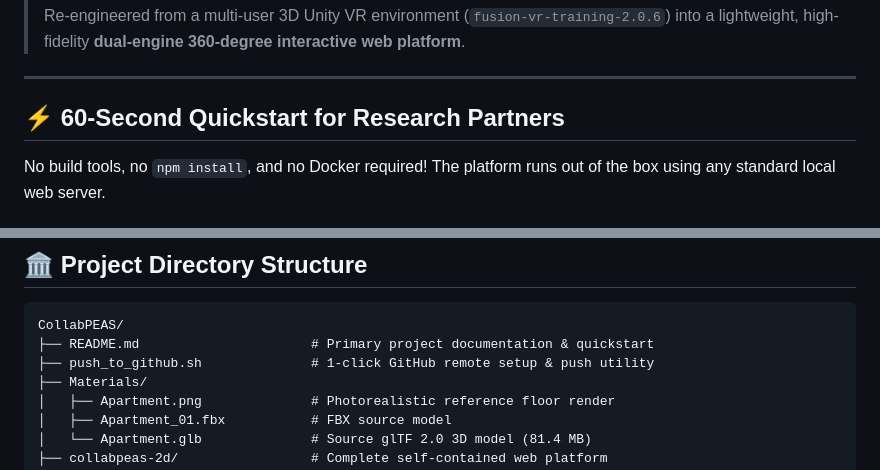
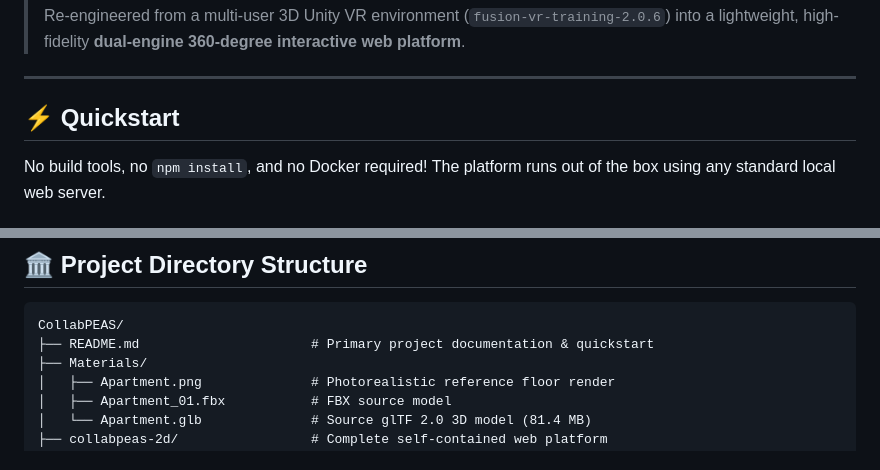
Before and after one commit to htyyang/CollabPEAS, a Markdown page: README.md, 2 parts joined by grey strips. Drawn GitHub-style.

````diff
--- a/README.md
+++ b/README.md
@@ -12,7 +12,7 @@
 
 ---
 
-## ⚡ 60-Second Quickstart for Research Partners
+## ⚡ Quickstart
 
 No build tools, no `npm install`, and no Docker required! The platform runs out of the box using any standard local web server.
 
@@ -206,7 +206,6 @@ CollabPEAS is tailored for pair-programming and co-design research:
 ```
 CollabPEAS/
 ├── README.md                      # Primary project documentation & quickstart
-├── push_to_github.sh              # 1-click GitHub remote setup & push utility
 ├── Materials/
 │   ├── Apartment.png              # Photorealistic reference floor render
 │   ├── Apartment_01.fbx           # FBX source model
````
Also changed, not shown: other parts of README.md (+0 -45 lines).
